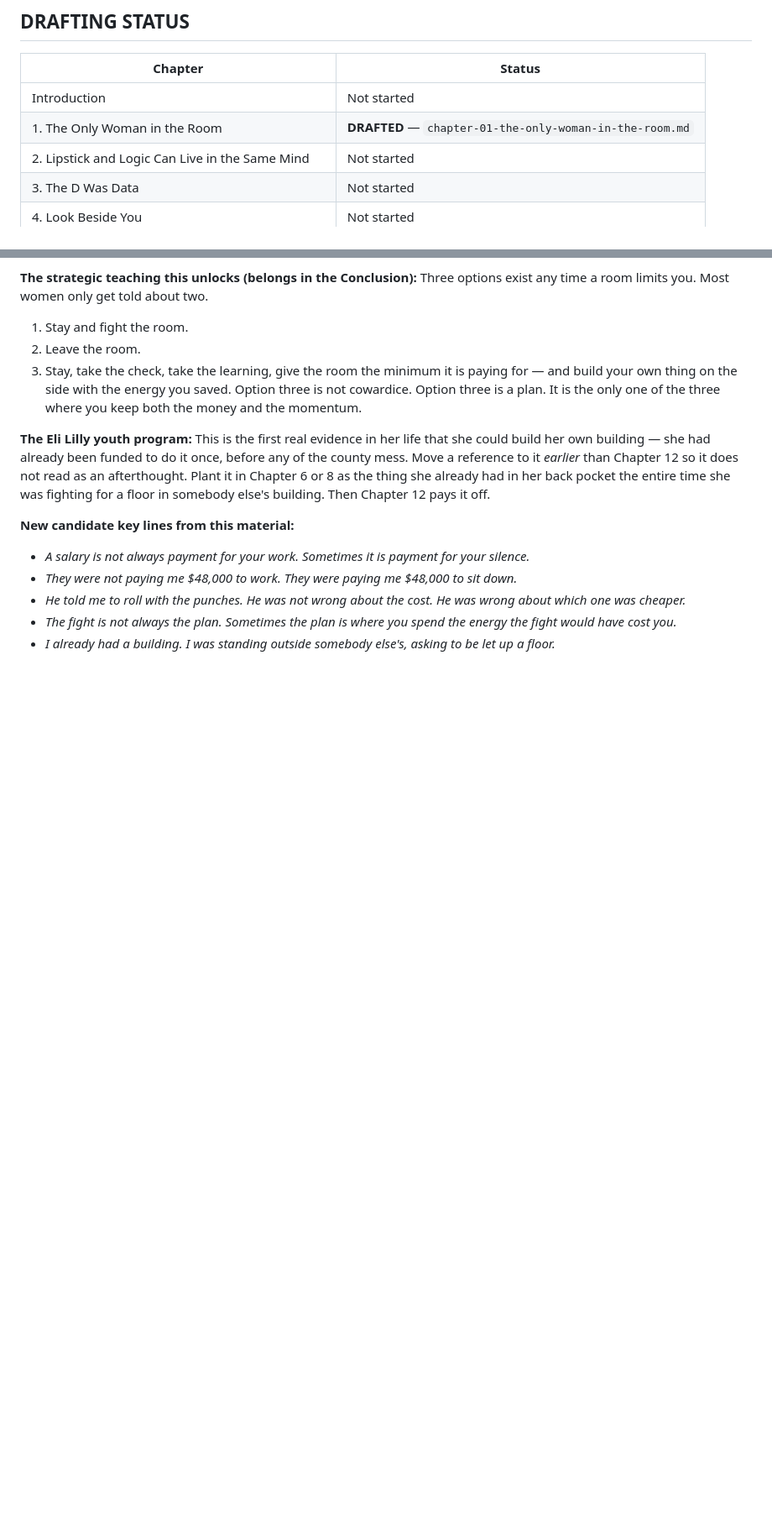
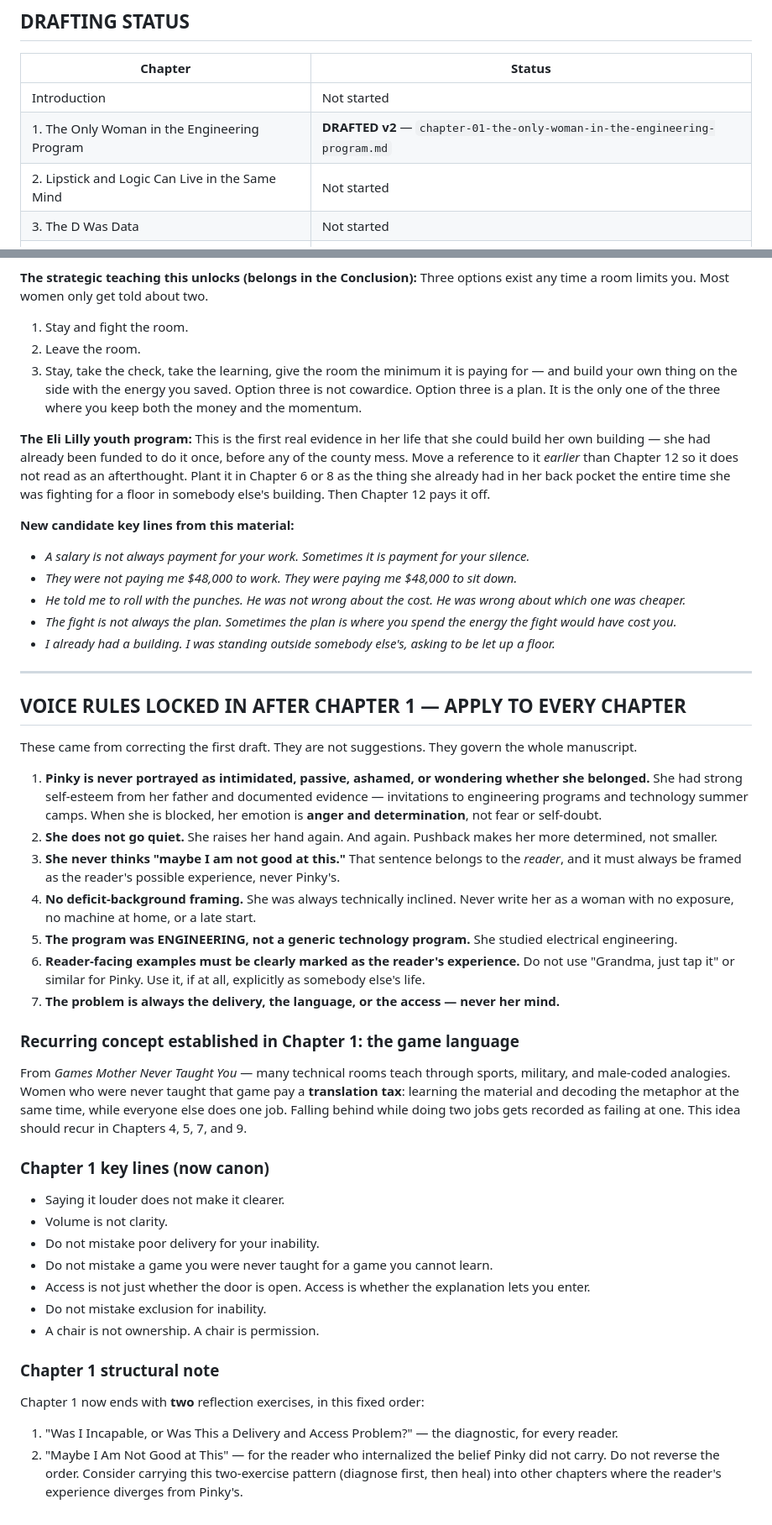
Before and after one commit to AIGlamTechEmpire/saas-build-strategy, a Markdown page: book/manuscript-outline.md, 2 parts joined by grey strips. Shown at 84% size. GitHub-like rendering; blank space fills up the shorter version.

```diff
--- a/book/manuscript-outline.md
+++ b/book/manuscript-outline.md
@@ -130,7 +130,7 @@
 | Chapter | Status |
 |---|---|
 | Introduction | Not started |
-| 1. The Only Woman in the Room | **DRAFTED** — `chapter-01-the-only-woman-in-the-room.md` |
+| 1. The Only Woman in the Engineering Program | **DRAFTED v2** — `chapter-01-the-only-woman-in-the-engineering-program.md` |
 | 2. Lipstick and Logic Can Live in the Same Mind | Not started |
 | 3. The D Was Data | Not started |
 | 4. Look Beside You | Not started |
@@ -208,3 +208,35 @@ Option three is not cowardice. Option three is a plan. It is the only one of the
 - *He told me to roll with the punches. He was not wrong about the cost. He was wrong about which one was cheaper.*
 - *The fight is not always the plan. Sometimes the plan is where you spend the energy the fight would have cost you.*
 - *I already had a building. I was standing outside somebody else's, asking to be let up a floor.*
+
+---
+
+## VOICE RULES LOCKED IN AFTER CHAPTER 1 — APPLY TO EVERY CHAPTER
+
+These came from correcting the first draft. They are not suggestions. They govern the whole manuscript.
+
+1. **Pinky is never portrayed as intimidated, passive, ashamed, or wondering whether she belonged.** She had strong self-esteem from her father and documented evidence — invitations to engineering programs and technology summer camps. When she is blocked, her emotion is **anger and determination**, not fear or self-doubt.
+2. **She does not go quiet.** She raises her hand again. And again. Pushback makes her more determined, not smaller.
+3. **She never thinks "maybe I am not good at this."** That sentence belongs to the *reader*, and it must always be framed as the reader's possible experience, never Pinky's.
+4. **No deficit-background framing.** She was always technically inclined. Never write her as a woman with no exposure, no machine at home, or a late start.
+5. **The program was ENGINEERING, not a generic technology program.** She studied electrical engineering.
+6. **Reader-facing examples must be clearly marked as the reader's experience.** Do not use "Grandma, just tap it" or similar for Pinky. Use it, if at all, explicitly as somebody else's life.
+7. **The problem is always the delivery, the language, or the access — never her mind.**
+
+### Recurring concept established in Chapter 1: the game language
+From *Games Mother Never Taught You* — many technical rooms teach through sports, military, and male-coded analogies. Women who were never taught that game pay a **translation tax**: learning the material and decoding the metaphor at the same time, while everyone else does one job. Falling behind while doing two jobs gets recorded as failing at one. This idea should recur in Chapters 4, 5, 7, and 9.
+
+### Chapter 1 key lines (now canon)
+- Saying it louder does not make it clearer.
+- Volume is not clarity.
+- Do not mistake poor delivery for your inability.
+- Do not mistake a game you were never taught for a game you cannot learn.
+- Access is not just whether the door is open. Access is whether the explanation lets you enter.
+- Do not mistake exclusion for inability.
+- A chair is not ownership. A chair is permission.
+
+### Chapter 1 structural note
+Chapter 1 now ends with **two** reflection exercises, in this fixed order:
+1. "Was I Incapable, or Was This a Delivery and Access Problem?" — the diagnostic, for every reader.
+2. "Maybe I Am Not Good at This" — for the reader who internalized the belief Pinky did not carry.
+Do not reverse the order. Consider carrying this two-exercise pattern (diagnose first, then heal) into other chapters where the reader's experience diverges from Pinky's.
```
Also changed, not shown: book/chapter-01-the-only-woman-in-the-engineering-program.md (added, +321 -0 lines), book/chapter-01-the-only-woman-in-the-room.md (deleted, +0 -258 lines).
